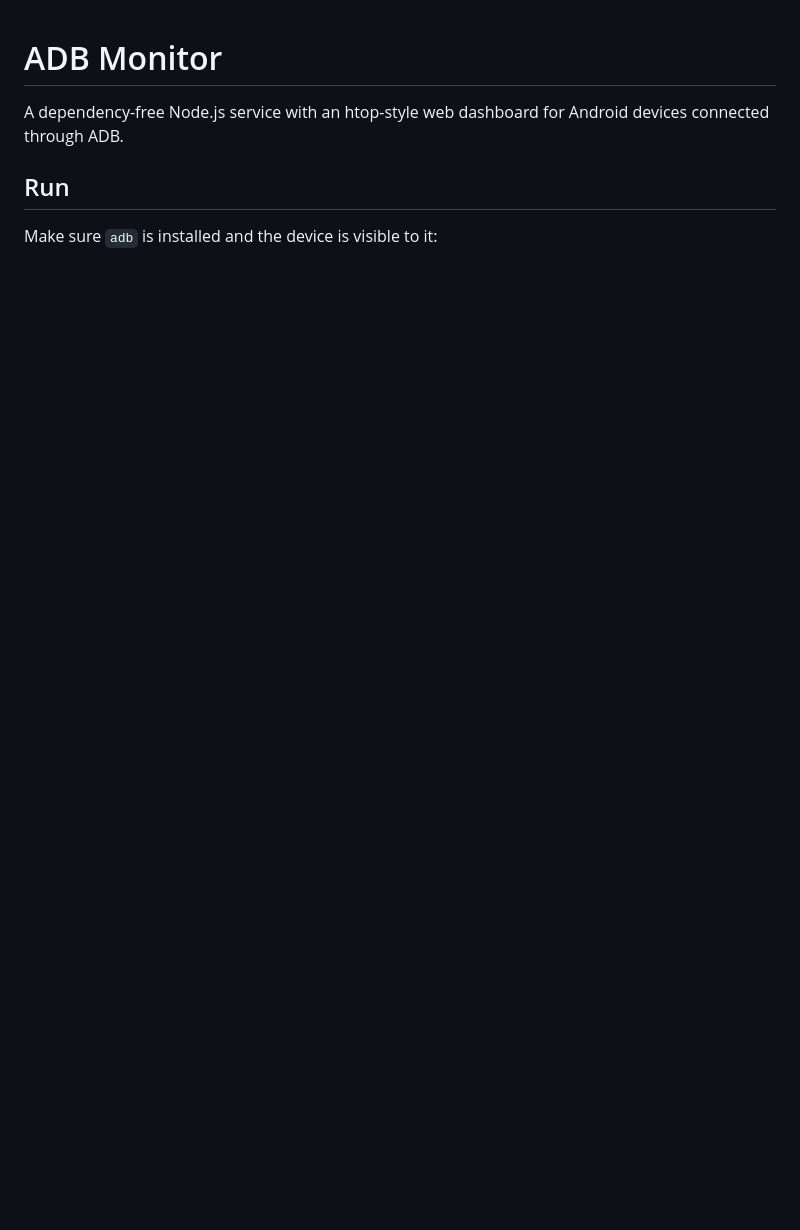
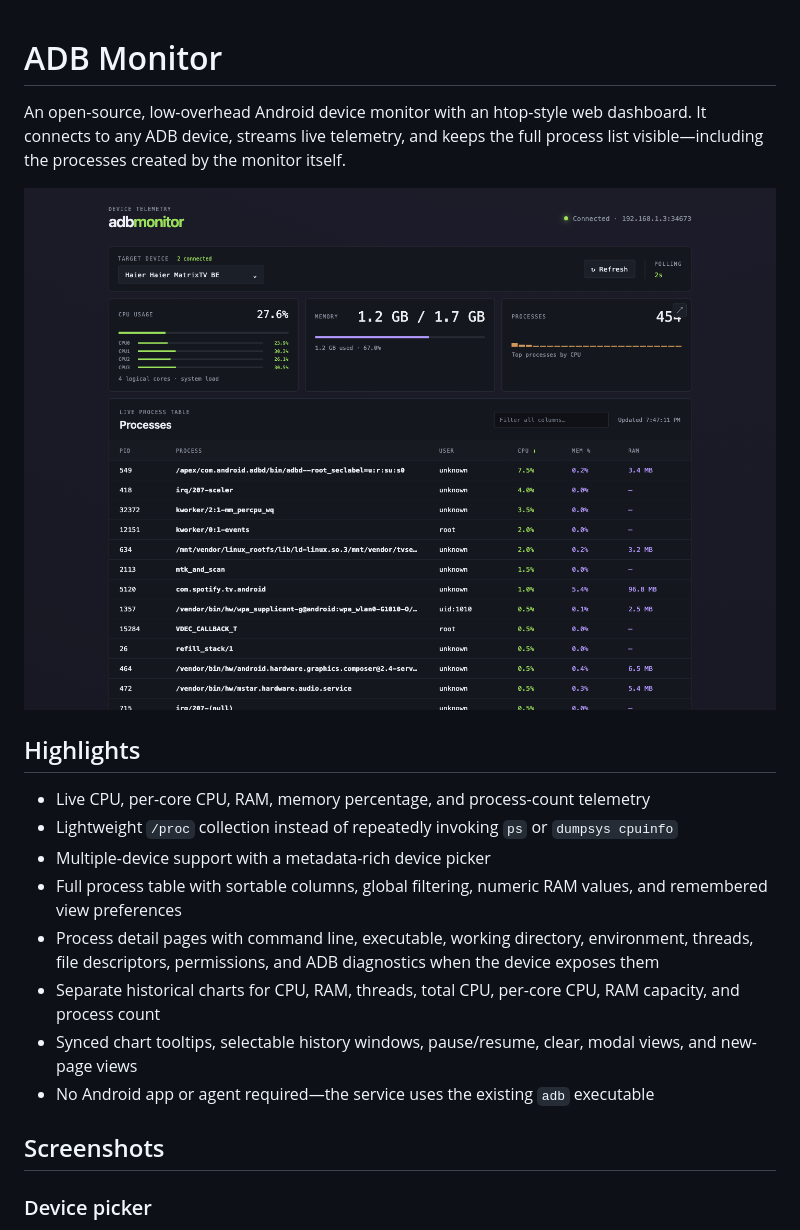
Before and after one commit to akashraj9828/adbmonitor, a Markdown page: README.md, the part around one of its changes. Drawn GitHub-style; pictures changed too: docs/screenshots/dashboard.png (added); blank space fills up the shorter version.

```diff
--- a/README.md
+++ b/README.md
@@ -1,7 +1,21 @@
 # ADB Monitor
 
-A dependency-free Node.js service with an htop-style web dashboard for Android devices connected through ADB.
+An open-source, low-overhead Android device monitor with an htop-style web dashboard. It connects to any ADB device, streams live telemetry, and keeps the full process list visible—including the processes created by the monitor itself.
 
-## Run
+![ADB Monitor dashboard](docs/screenshots/dashboard.png)
 
-Make sure `adb` is installed and the device is visible to it:
+## Highlights
+
+- Live CPU, per-core CPU, RAM, memory percentage, and process-count telemetry
+- Lightweight `/proc` collection instead of repeatedly invoking `ps` or `dumpsys cpuinfo`
+- Multiple-device support with a metadata-rich device picker
+- Full process table with sortable columns, global filtering, numeric RAM values, and remembered view preferences
+- Process detail pages with command line, executable, working directory, environment, threads, file descriptors, permissions, and ADB diagnostics when the device exposes them
+- Separate historical charts for CPU, RAM, threads, total CPU, per-core CPU, RAM capacity, and process count
+- Synced chart tooltips, selectable history windows, pause/resume, clear, modal views, and new-page views
+- No Android app or agent required—the service uses the existing `adb` executable
+
+## Screenshots
+
+### Device picker
+
```
Also changed, not shown: other parts of README.md (+98 -11 lines), docs/screenshots/device-picker.png (added), docs/screenshots/overview.png (added), docs/screenshots/process-detail.png (added), 1 other file.
